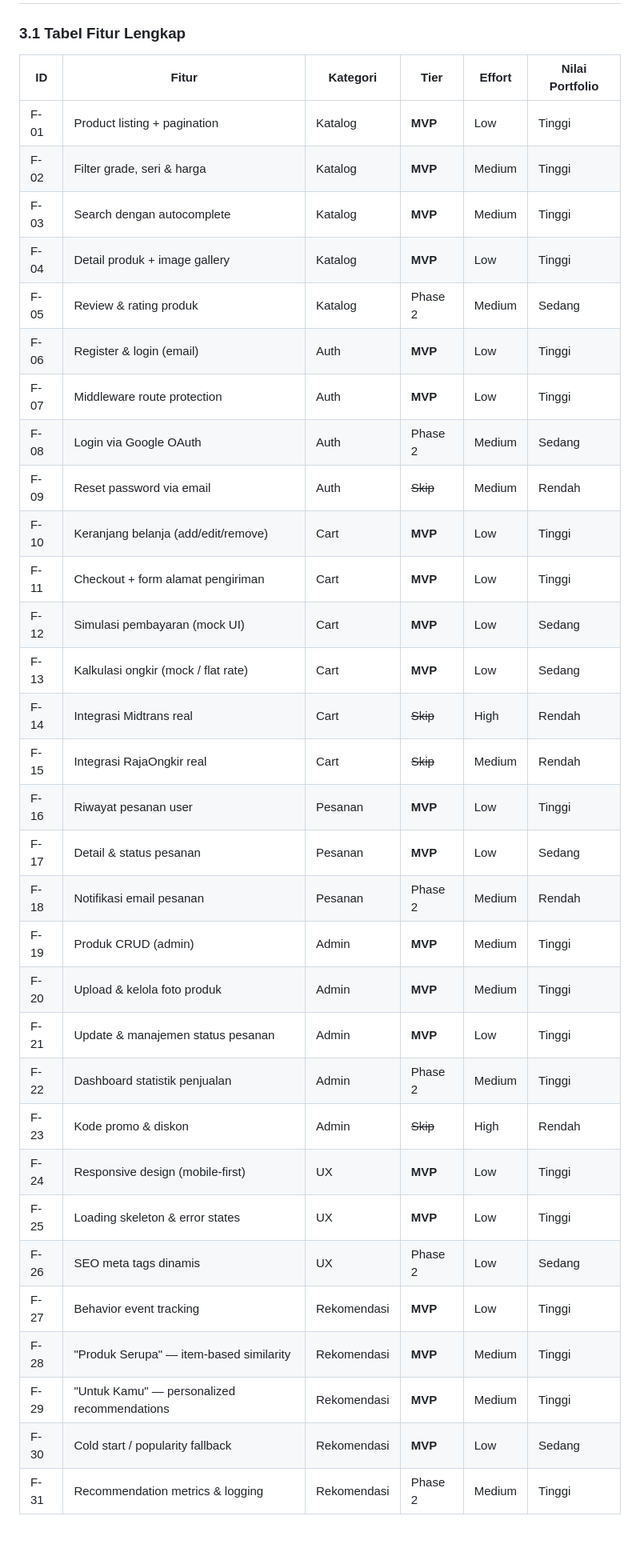
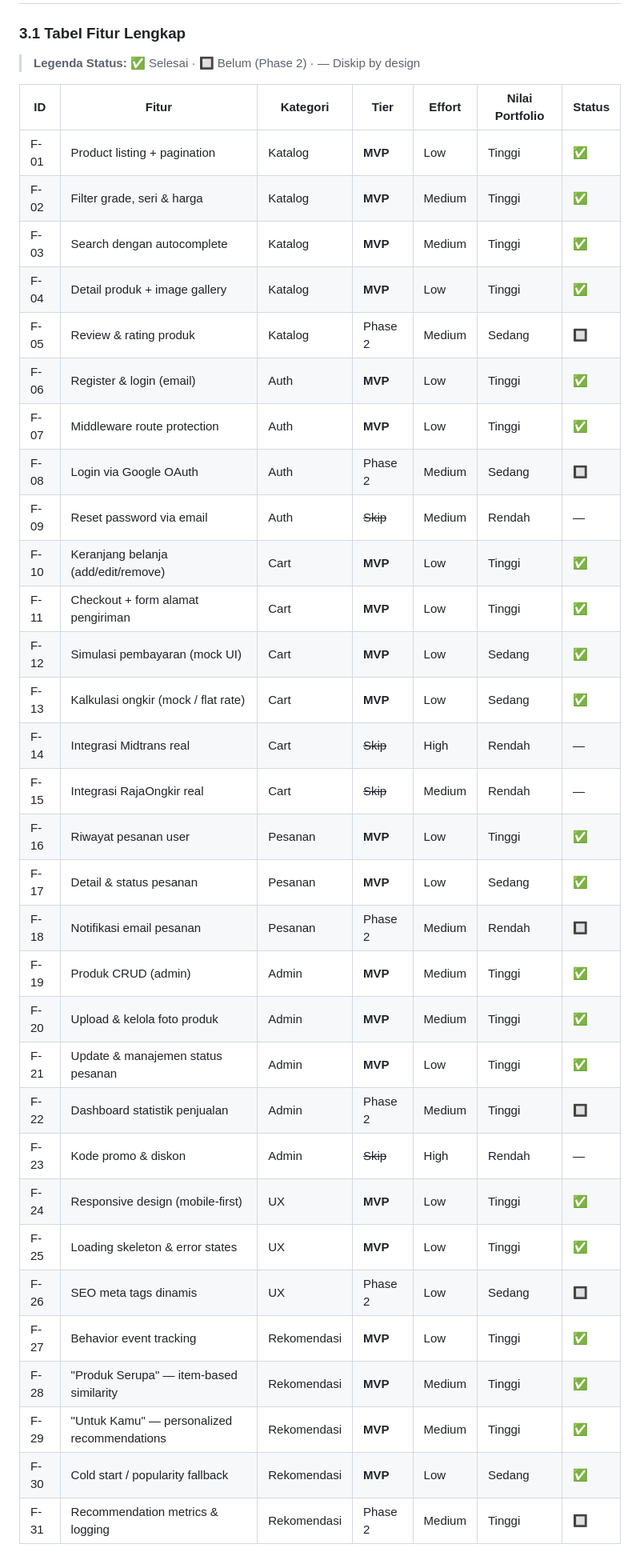
Before and after one commit to AryaSeptiaputra/HaroHUB, a Markdown page: docs/02-feature-map.md, the part around one of its changes. Shown at 80% size. Rendered like a GitHub page; blank space fills up the shorter version.

```diff
--- a/docs/02-feature-map.md
+++ b/docs/02-feature-map.md
@@ -2,36 +2,39 @@
 
 ### 3.1 Tabel Fitur Lengkap
 
-| ID | Fitur | Kategori | Tier | Effort | Nilai Portfolio |
-|---|---|---|---|---|---|
-| F-01 | Product listing + pagination | Katalog | **MVP** | Low | Tinggi |
-| F-02 | Filter grade, seri & harga | Katalog | **MVP** | Medium | Tinggi |
-| F-03 | Search dengan autocomplete | Katalog | **MVP** | Medium | Tinggi |
-| F-04 | Detail produk + image gallery | Katalog | **MVP** | Low | Tinggi |
-| F-05 | Review & rating produk | Katalog | Phase 2 | Medium | Sedang |
-| F-06 | Register & login (email) | Auth | **MVP** | Low | Tinggi |
-| F-07 | Middleware route protection | Auth | **MVP** | Low | Tinggi |
-| F-08 | Login via Google OAuth | Auth | Phase 2 | Medium | Sedang |
-| F-09 | Reset password via email | Auth | ~~Skip~~ | Medium | Rendah |
-| F-10 | Keranjang belanja (add/edit/remove) | Cart | **MVP** | Low | Tinggi |
-| F-11 | Checkout + form alamat pengiriman | Cart | **MVP** | Low | Tinggi |
-| F-12 | Simulasi pembayaran (mock UI) | Cart | **MVP** | Low | Sedang |
-| F-13 | Kalkulasi ongkir (mock / flat rate) | Cart | **MVP** | Low | Sedang |
-| F-14 | Integrasi Midtrans real | Cart | ~~Skip~~ | High | Rendah |
-| F-15 | Integrasi RajaOngkir real | Cart | ~~Skip~~ | Medium | Rendah |
-| F-16 | Riwayat pesanan user | Pesanan | **MVP** | Low | Tinggi |
-| F-17 | Detail & status pesanan | Pesanan | **MVP** | Low | Sedang |
-| F-18 | Notifikasi email pesanan | Pesanan | Phase 2 | Medium | Rendah |
-| F-19 | Produk CRUD (admin) | Admin | **MVP** | Medium | Tinggi |
-| F-20 | Upload & kelola foto produk | Admin | **MVP** | Medium | Tinggi |
-| F-21 | Update & manajemen status pesanan | Admin | **MVP** | Low | Tinggi |
-| F-22 | Dashboard statistik penjualan | Admin | Phase 2 | Medium | Tinggi |
-| F-23 | Kode promo & diskon | Admin | ~~Skip~~ | High | Rendah |
-| F-24 | Responsive design (mobile-first) | UX | **MVP** | Low | Tinggi |
-| F-25 | Loading skeleton & error states | UX | **MVP** | Low | Tinggi |
-| F-26 | SEO meta tags dinamis | UX | Phase 2 | Low | Sedang |
-| F-27 | Behavior event tracking | Rekomendasi | **MVP** | Low | Tinggi |
-| F-28 | "Produk Serupa" — item-based similarity | Rekomendasi | **MVP** | Medium | Tinggi |
-| F-29 | "Untuk Kamu" — personalized recommendations | Rekomendasi | **MVP** | Medium | Tinggi |
-| F-30 | Cold start / popularity fallback | Rekomendasi | **MVP** | Low | Sedang |
-| F-31 | Recommendation metrics & logging | Rekomendasi | Phase 2 | Medium | Tinggi |
+> **Legenda Status:** ✅ Selesai · 🔲 Belum (Phase 2) · — Diskip by design
+
+| ID | Fitur | Kategori | Tier | Effort | Nilai Portfolio | Status |
+|---|---|---|---|---|---|---|
+| F-01 | Product listing + pagination | Katalog | **MVP** | Low | Tinggi | ✅ |
+| F-02 | Filter grade, seri & harga | Katalog | **MVP** | Medium | Tinggi | ✅ |
+| F-03 | Search dengan autocomplete | Katalog | **MVP** | Medium | Tinggi | ✅ |
+| F-04 | Detail produk + image gallery | Katalog | **MVP** | Low | Tinggi | ✅ |
+| F-05 | Review & rating produk | Katalog | Phase 2 | Medium | Sedang | 🔲 |
+| F-06 | Register & login (email) | Auth | **MVP** | Low | Tinggi | ✅ |
+| F-07 | Middleware route protection | Auth | **MVP** | Low | Tinggi | ✅ |
+| F-08 | Login via Google OAuth | Auth | Phase 2 | Medium | Sedang | 🔲 |
+| F-09 | Reset password via email | Auth | ~~Skip~~ | Medium | Rendah | — |
+| F-10 | Keranjang belanja (add/edit/remove) | Cart | **MVP** | Low | Tinggi | ✅ |
+| F-11 | Checkout + form alamat pengiriman | Cart | **MVP** | Low | Tinggi | ✅ |
+| F-12 | Simulasi pembayaran (mock UI) | Cart | **MVP** | Low | Sedang | ✅ |
+| F-13 | Kalkulasi ongkir (mock / flat rate) | Cart | **MVP** | Low | Sedang | ✅ |
+| F-14 | Integrasi Midtrans real | Cart | ~~Skip~~ | High | Rendah | — |
+| F-15 | Integrasi RajaOngkir real | Cart | ~~Skip~~ | Medium | Rendah | — |
+| F-16 | Riwayat pesanan user | Pesanan | **MVP** | Low | Tinggi | ✅ |
+| F-17 | Detail & status pesanan | Pesanan | **MVP** | Low | Sedang | ✅ |
+| F-18 | Notifikasi email pesanan | Pesanan | Phase 2 | Medium | Rendah | 🔲 |
+| F-19 | Produk CRUD (admin) | Admin | **MVP** | Medium | Tinggi | ✅ |
+| F-20 | Upload & kelola foto produk | Admin | **MVP** | Medium | Tinggi | ✅ |
+| F-21 | Update & manajemen status pesanan | Admin | **MVP** | Low | Tinggi | ✅ |
+| F-22 | Dashboard statistik penjualan | Admin | Phase 2 | Medium | Tinggi | 🔲 |
+| F-23 | Kode promo & diskon | Admin | ~~Skip~~ | High | Rendah | — |
+| F-24 | Responsive design (mobile-first) | UX | **MVP** | Low | Tinggi | ✅ |
+| F-25 | Loading skeleton & error states | UX | **MVP** | Low | Tinggi | ✅ |
+| F-26 | SEO meta tags dinamis | UX | Phase 2 | Low | Sedang | 🔲 |
+| F-27 | Behavior event tracking | Rekomendasi | **MVP** | Low | Tinggi | ✅ |
+| F-28 | "Produk Serupa" — item-based similarity | Rekomendasi | **MVP** | Medium | Tinggi | ✅ |
+| F-29 | "Untuk Kamu" — personalized recommendations | Rekomendasi | **MVP** | Medium | Tinggi | ✅ |
+| F-30 | Cold start / popularity fallback | Rekomendasi | **MVP** | Low | Sedang | ✅ |
+| F-31 | Recommendation metrics & logging | Rekomendasi | Phase 2 | Medium | Tinggi | 🔲 |
+
```
Also changed, not shown: other parts of docs/02-feature-map.md (+57 -18 lines).
